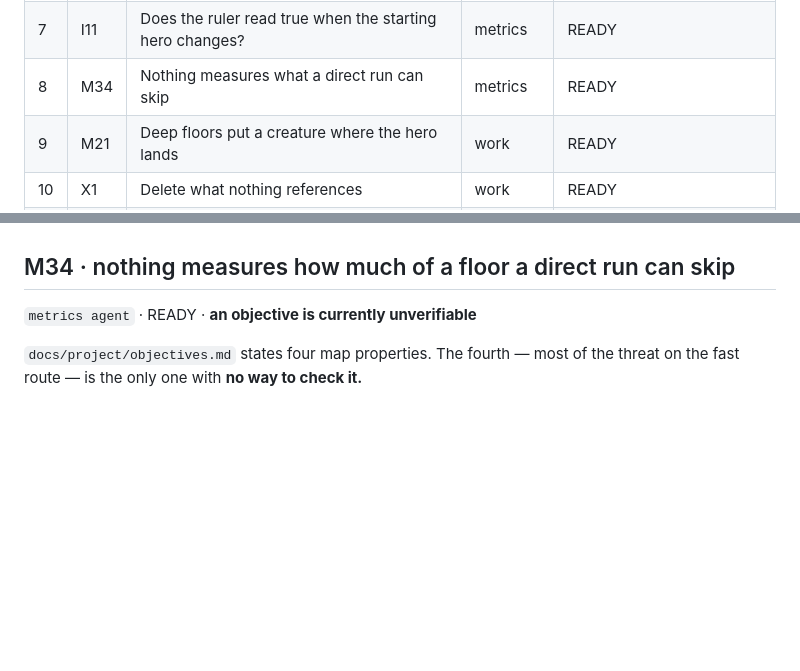
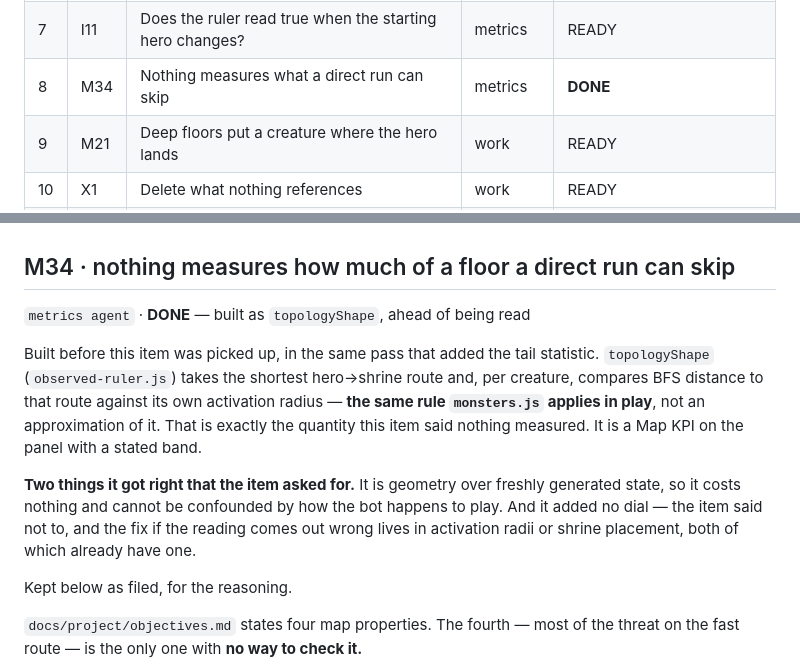
Before and after one commit to dravendraven/rogulidle, a Markdown page: docs/backlog.md, 2 parts joined by grey strips. GitHub-like rendering; blank space fills up the shorter version.

```diff
--- a/docs/backlog.md
+++ b/docs/backlog.md
@@ -86,7 +86,7 @@ session, skip it.
 | — | I9 | Conditional survival table = the "hope" instrument | metrics | BLOCKED on finishes > 0 |
 | 6 | I10 | A supported headless runner for measurements | metrics | READY |
 | 7 | I11 | Does the ruler read true when the starting hero changes? | metrics | READY |
-| 8 | M34 | Nothing measures what a direct run can skip | metrics | READY |
+| 8 | M34 | Nothing measures what a direct run can skip | metrics | **DONE** |
 | 9 | M21 | Deep floors put a creature where the hero lands | work | READY |
 | 10 | X1 | Delete what nothing references | work | READY |
 | 11 | X2 | Comments in src/ that lie: 25 stale refs + 3 false claims | work + bot | READY |
@@ -912,7 +912,22 @@ shop's account alone.
 
 ## M34 · nothing measures how much of a floor a direct run can skip
 
-`metrics agent` · READY · **an objective is currently unverifiable**
+`metrics agent` · **DONE** — built as `topologyShape`, ahead of being read
+
+Built before this item was picked up, in the same pass that added the tail
+statistic. `topologyShape` (`observed-ruler.js`) takes the shortest
+hero→shrine route and, per creature, compares BFS distance to that route
+against its own activation radius — **the same rule `monsters.js` applies in
+play**, not an approximation of it. That is exactly the quantity this item said
+nothing measured. It is a Map KPI on the panel with a stated band.
+
+**Two things it got right that the item asked for.** It is geometry over freshly
+generated state, so it costs nothing and cannot be confounded by how the bot
+happens to play. And it added no dial — the item said not to, and the fix if the
+reading comes out wrong lives in activation radii or shrine placement, both of
+which already have one.
+
+Kept below as filed, for the reasoning.
 
 `docs/project/objectives.md` states four map properties. The fourth — most of
 the threat on the fast route — is the only one with **no way to check it.**
```
Also changed, not shown: docs/project/objectives.md (+14 -7 lines).
